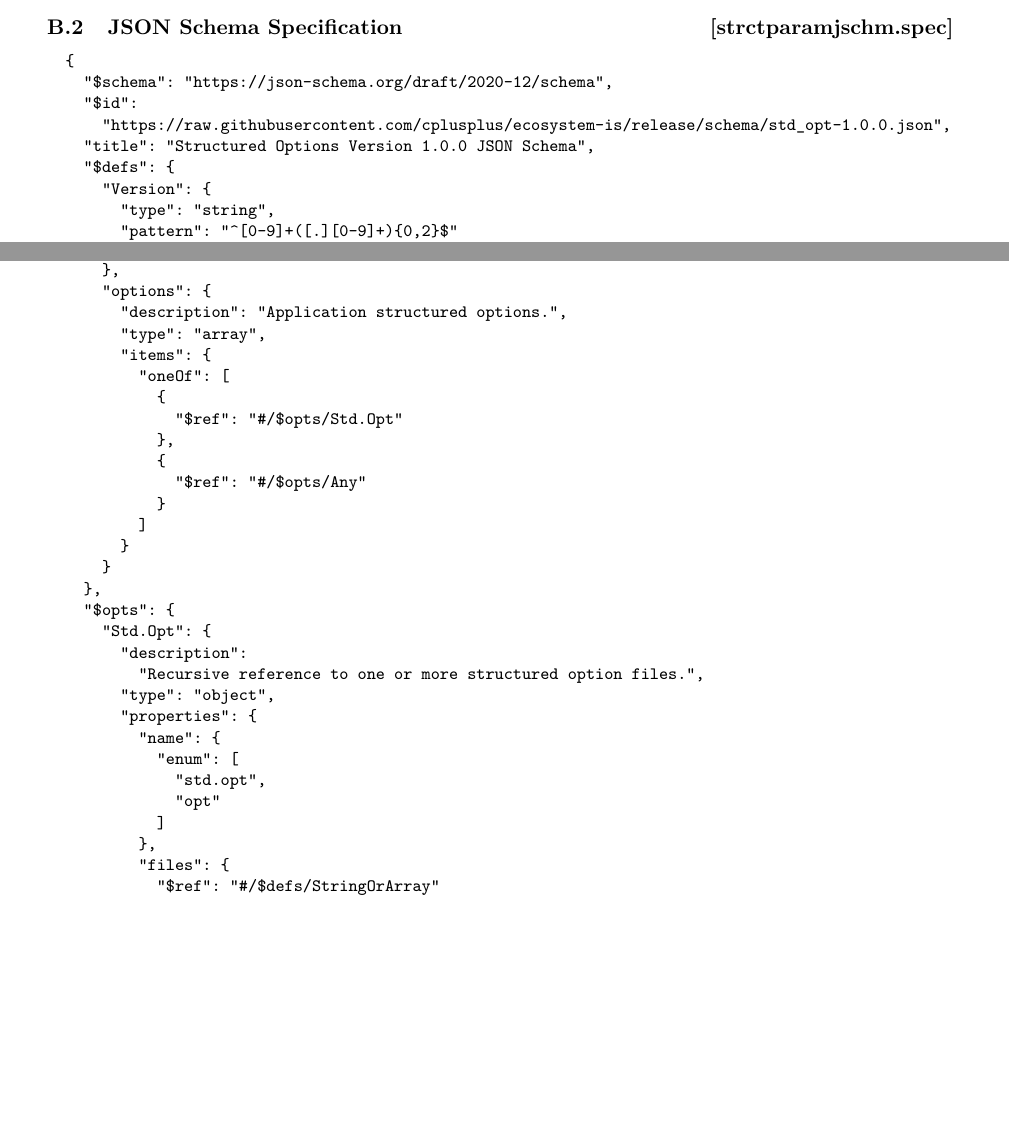
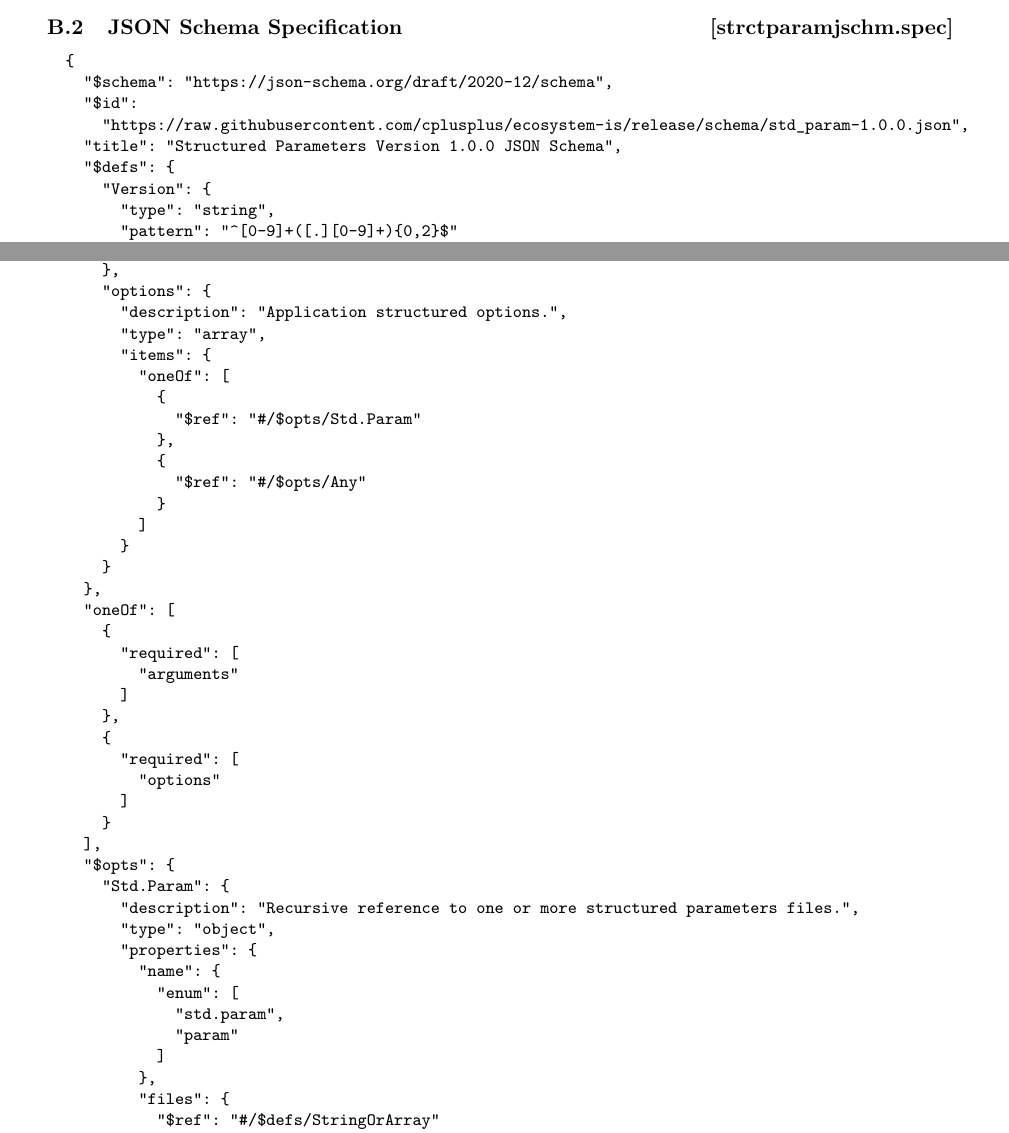
Before and after one commit to cplusplus/ecosystem-is, a LaTeX thesis (src/ecosystem.tex, which reads src/eco_strctparam_annex.tex): two parts of pages 22 and 23 of 25 before the commit and two parts of pages 22 and 23 of 26 after it, joined at a grey line, cut so that both start at the same text, the shorter picture padded with empty space. Compiled offline with pdfLaTeX; a LaTeX package or settings file that is missing is left out.

Commit message:
Update schema to latest changes.

```diff
--- a/src/eco_strctparam_annex.tex
+++ b/src/eco_strctparam_annex.tex
@@ -22,8 +22,8 @@ of \\
 {
   "$schema": "https://json-schema.org/draft/2020-12/schema",
   "$id":
-    "https://raw.githubusercontent.com/cplusplus/ecosystem-is/release/schema/std_opt-1.0.0.json",
-  "title": "Structured Options Version 1.0.0 JSON Schema",
+    "https://raw.githubusercontent.com/cplusplus/ecosystem-is/release/schema/std_param-1.0.0.json",
+  "title": "Structured Parameters Version 1.0.0 JSON Schema",
   "$defs": {
     "Version": {
       "type": "string",
@@ -69,7 +69,7 @@ of \\
       "items": {
         "oneOf": [
           {
-            "$ref": "#/$opts/Std.Opt"
+            "$ref": "#/$opts/Std.Param"
           },
           {
             "$ref": "#/$opts/Any"
@@ -78,16 +78,27 @@ of \\
       }
     }
   },
+  "oneOf": [
+    {
+      "required": [
+        "arguments"
+      ]
+    },
+    {
+      "required": [
+        "options"
+      ]
+    }
+  ],
   "$opts": {
-    "Std.Opt": {
-      "description":
-        "Recursive reference to one or more structured option files.",
+    "Std.Param": {
+      "description": "Recursive reference to one or more structured parameters files.",
       "type": "object",
       "properties": {
         "name": {
           "enum": [
-            "std.opt",
-            "opt"
+            "std.param",
+            "param"
           ]
         },
         "files": {
```
Also changed, not shown: src/eco_strctparam_annex.tex (4 more changed lines).
